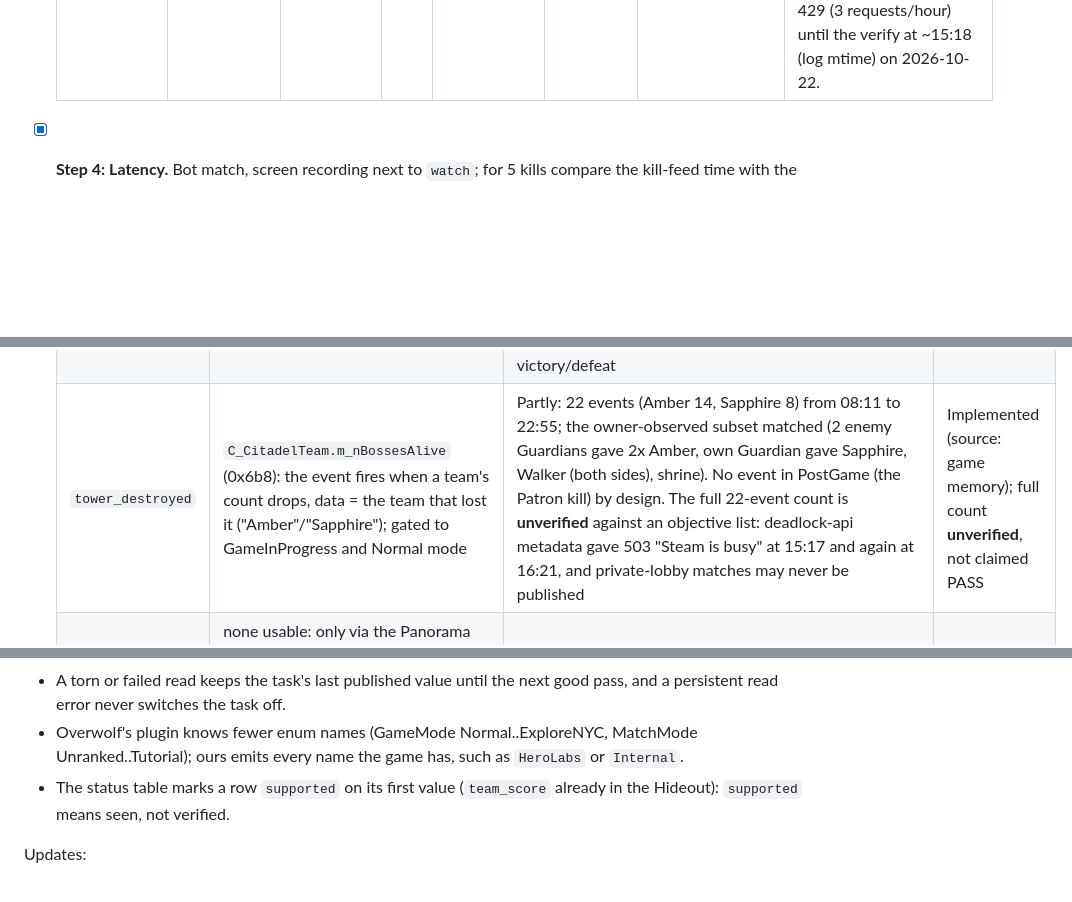
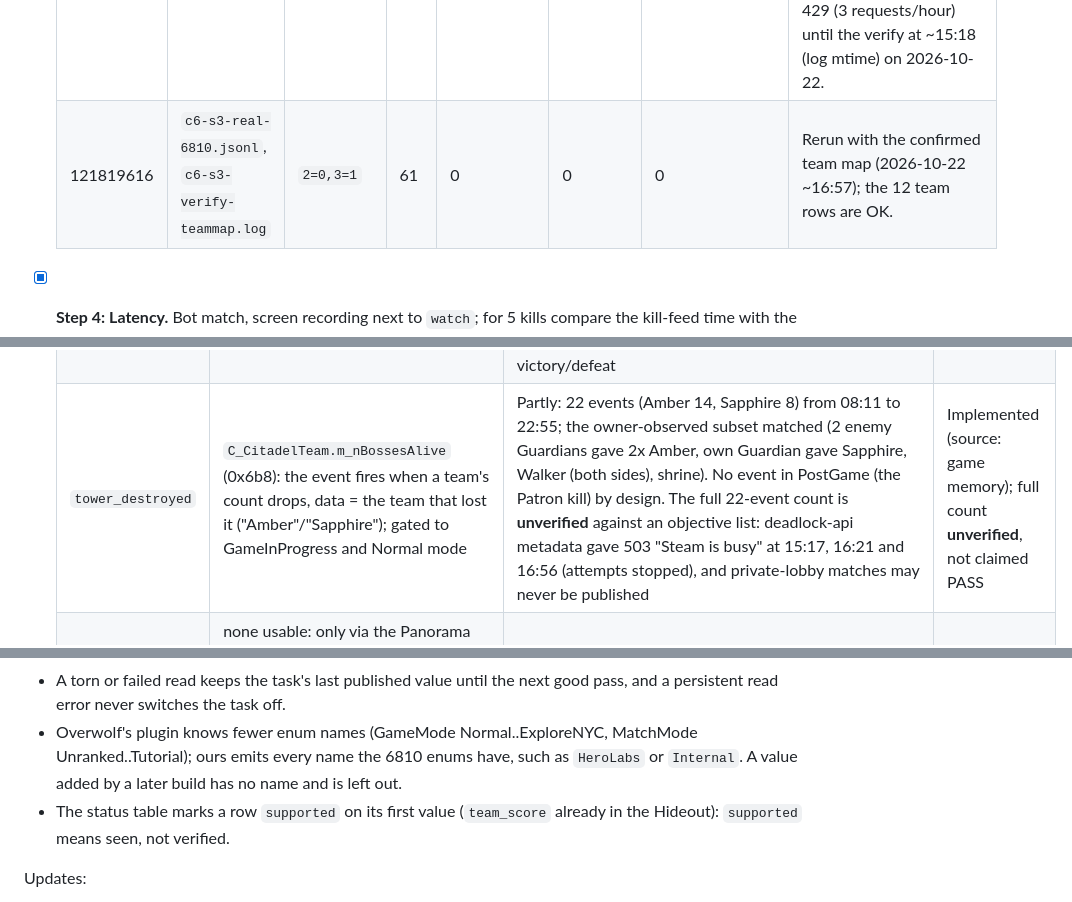
Before and after one commit to rashidmya/Underwolf, a Markdown page: docs/spikes/03-deadlock-memory.md, 3 parts joined by grey strips. Drawn GitHub-style; blank space fills up the shorter version.

```diff
--- a/docs/spikes/03-deadlock-memory.md
+++ b/docs/spikes/03-deadlock-memory.md
@@ -115,6 +117,7 @@ JSONL logs and watch logs are kept in `~/.local/share/underwolf-spike/runs/c6-*`
   | Match id | Log | Team map used | OK | MISMATCH | MISSING | UNCONFIRMED | Notes |
   |---|---|---|---|---|---|---|---|
   | 121819616 | `c6-s3-real-6810.jsonl`, `c6-s3-verify.log` | none passed (confirmed by hand: 2 = 0, 3 = 1) | 49 | 0 | 0 | 12 (team rows only) | Standard match, 6810, 46:58, owner won as Archmother. All 12 K/D/A equal the scoreboard; items 11-12 each; last `match_clock` 46:57 vs scoreboard 46:58; `match_start`/`match_end` correct; `disabled_tasks` []. API metadata was 503 (not published) and then 429 (3 requests/hour) until the verify at ~15:18 (log mtime) on 2026-10-22. |
+  | 121819616 | `c6-s3-real-6810.jsonl`, `c6-s3-verify-teammap.log` | `2=0,3=1` | 61 | 0 | 0 | 0 | Rerun with the confirmed team map (2026-10-22 ~16:57); the 12 team rows are OK. |
 
 - [x] **Step 4: Latency.** Bot match, screen recording next to `watch`; for 5 kills compare the
   kill-feed time with the `kill` event's `t_ms`. Expected: ≤ 1 s each.
@@ -203,7 +206,7 @@ JSONL logs and watch logs are kept in `~/.local/share/underwolf-spike/runs/c6-*`
   | `game_paused` | `C_GameRules.m_bGamePaused` (0x38, u8 bool; already read by the clock) | Yes: 2 pauses gave exactly true, false, true, false; clock frozen during both (10 s, 5 s). Venue: private lobby, owner host | PASS (source: game memory) |
   | `team_score` | `C_Team.m_iScore` (0x620) per team (`C_BaseEntity.m_iTeamNum` selects Amber/Sapphire); the game's top bar shows it as the team's kills | Yes: mid-match HUD orange 7 / blue 5 = log amber 7 / sapphire 5; final 40/63 = scoreboard; all 12 K/D/A identical. In the Hideout: 0-0, then amber 1 = roster sum after an owner kill | PASS (source: game memory) |
   | `match_outcome` | `C_CitadelGameRules.m_iWinningTeam` (0xc0), published only in PostGame and End | Yes: `{"winning_team":"SAPPHIRE"}` at PostGame, scoreboard "Archmother Victorious"; null when the phase left PostGame for None (no End phase was logged in this match; `match_end` fired at that transition, 10.2 s after PostGame). Value is the winning team (AMBER/SAPPHIRE, as Overwolf documents), not local victory/defeat | PASS (source: game memory) |
-  | `tower_destroyed` | `C_CitadelTeam.m_nBossesAlive` (0x6b8): the event fires when a team's count drops, data = the team that lost it ("Amber"/"Sapphire"); gated to GameInProgress and Normal mode | Partly: 22 events (Amber 14, Sapphire 8) from 08:11 to 22:55; the owner-observed subset matched (2 enemy Guardians gave 2x Amber, own Guardian gave Sapphire, Walker (both sides), shrine). No event in PostGame (the Patron kill) by design. The full 22-event count is **unverified** against an objective list: deadlock-api metadata gave 503 "Steam is busy" at 15:17 and again at 16:21, and private-lobby matches may never be published | Implemented (source: game memory); full count **unverified**, not claimed PASS |
+  | `tower_destroyed` | `C_CitadelTeam.m_nBossesAlive` (0x6b8): the event fires when a team's count drops, data = the team that lost it ("Amber"/"Sapphire"); gated to GameInProgress and Normal mode | Partly: 22 events (Amber 14, Sapphire 8) from 08:11 to 22:55; the owner-observed subset matched (2 enemy Guardians gave 2x Amber, own Guardian gave Sapphire, Walker (both sides), shrine). No event in PostGame (the Patron kill) by design. The full 22-event count is **unverified** against an objective list: deadlock-api metadata gave 503 "Steam is busy" at 15:17, 16:21 and 16:56 (attempts stopped), and private-lobby matches may never be published | Implemented (source: game memory); full count **unverified**, not claimed PASS |
   | `incoming_damage` | none usable: only via the Panorama HUD object `CCitadel_Hud_DamageReport` (non-schema offsets) or a message hook, outside the collector rules (schema fields only; QPC is the only hook) | n/a | `unavailable` (no task; not emitted) |
 
   - Live check: private lobby with bots, match 122217736, owner host, team 3, build 1472875 on
@@ -351,7 +354,8 @@ Data and events:
 - A torn or failed read keeps the task's last published value until the next good pass, and a
   persistent read error never switches the task off.
 - Overwolf's plugin knows fewer enum names (GameMode Normal..ExploreNYC, MatchMode
-  Unranked..Tutorial); ours emits every name the game has, such as `HeroLabs` or `Internal`.
+  Unranked..Tutorial); ours emits every name the 6810 enums have, such as `HeroLabs` or
+  `Internal`. A value added by a later build has no name and is left out.
 - The status table marks a row `supported` on its first value (`team_score` already in the
   Hideout): `supported` means seen, not verified.
 
```
Also changed, not shown: other parts of docs/spikes/03-deadlock-memory.md (+19 -17 lines).
